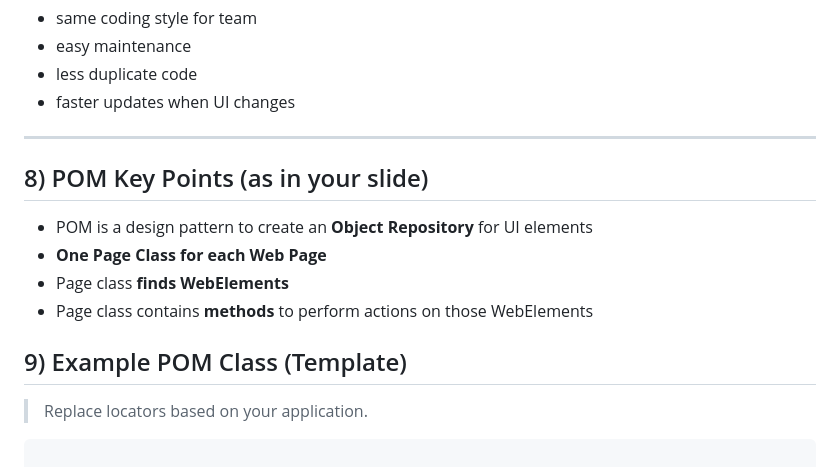
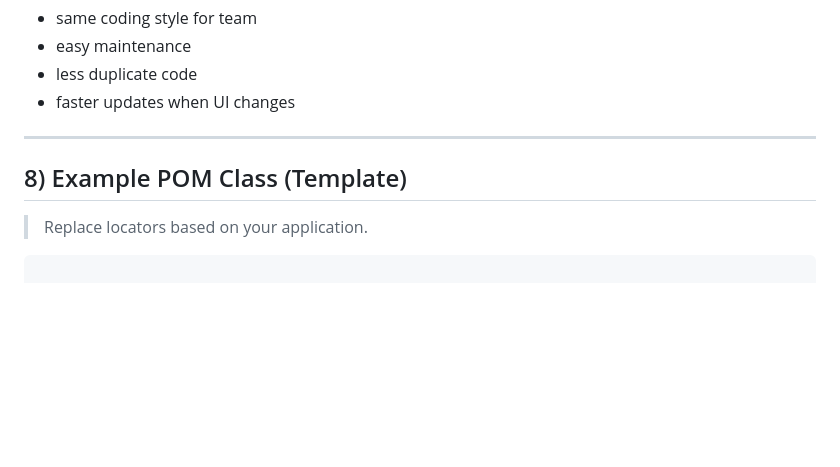
Before and after one commit to kashigoudrachaitra/Selenium-testing-projects, a Markdown page: Page Object Model.md, the part around the change. GitHub-like rendering; blank space fills up the shorter version.

```diff
--- a/Page Object Model.md
+++ b/Page Object Model.md
@@ -77,14 +77,9 @@ This gives:
 
 ---
 
-## 8) POM Key Points (as in your slide)
-- POM is a design pattern to create an **Object Repository** for UI elements
-- **One Page Class for each Web Page**
-- Page class **finds WebElements**
-- Page class contains **methods** to perform actions on those WebElements
 
 
-## 9) Example POM Class (Template)
+## 8) Example POM Class (Template)
 > Replace locators based on your application.
 
 
```
